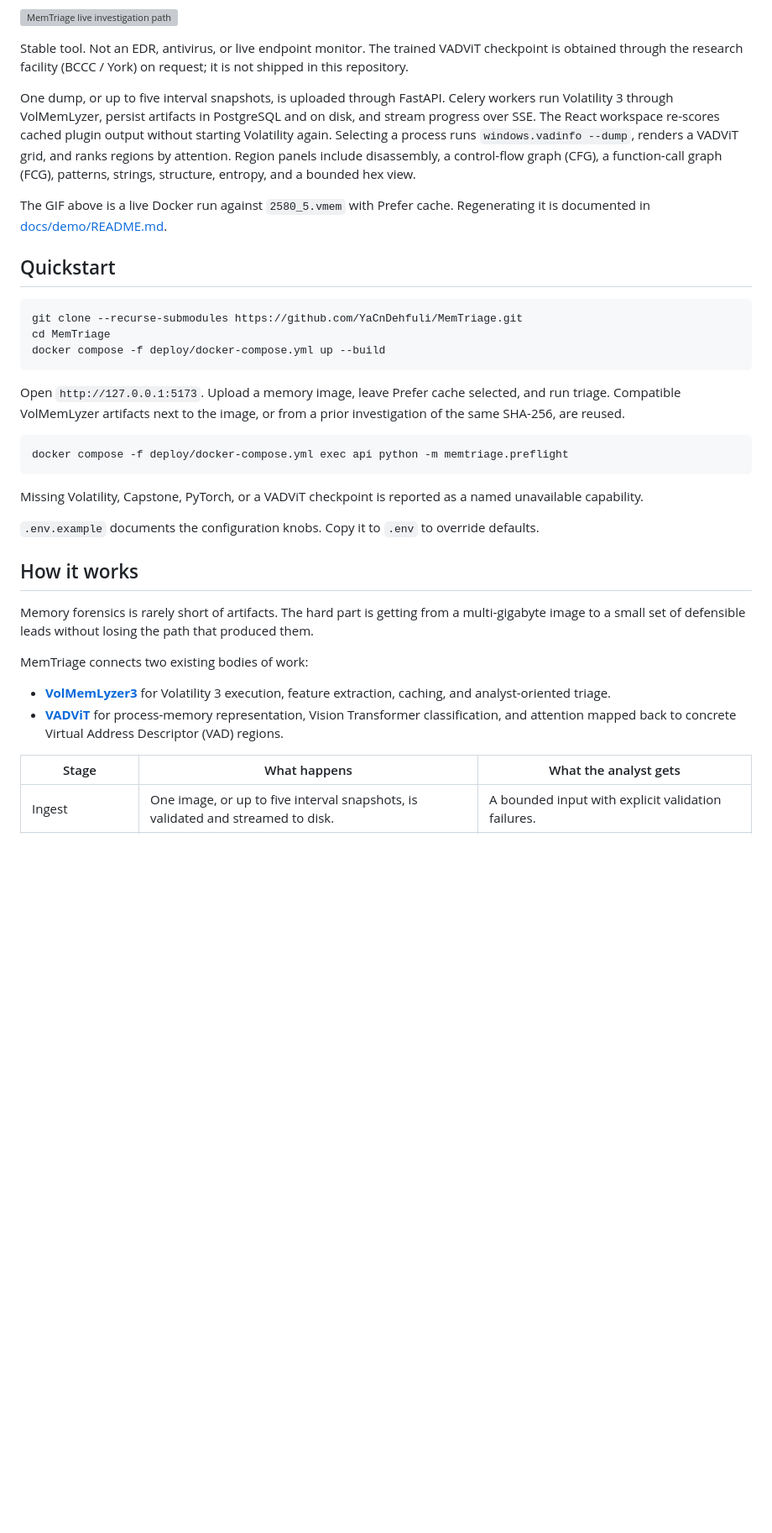
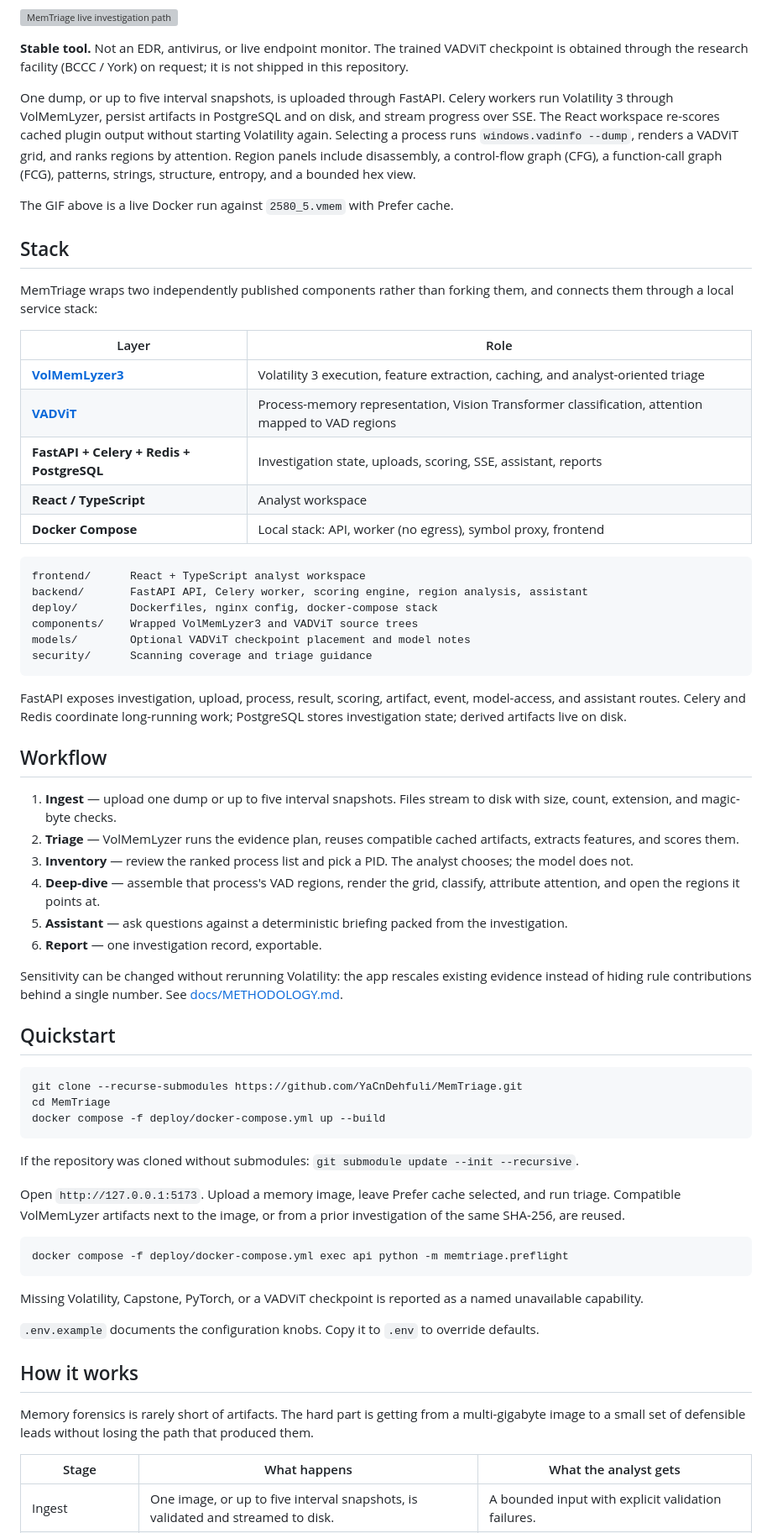
Before and after one commit to YaCnDehfuli/MemTriage, a Markdown page: README.md, the part around one of its changes. Shown at 84% size. Rendered like a GitHub page; blank space fills up the shorter version; grey boxes are pictures that could not be loaded.

````diff
--- a/README.md
+++ b/README.md
@@ -10,11 +13,45 @@ Memory-forensics workspace that runs Volatility 3 triage, re-scores cached artif
 
 ![MemTriage live investigation path](docs/demo/memtriage-live.gif)
 
-Stable tool. Not an EDR, antivirus, or live endpoint monitor. The trained VADViT checkpoint is obtained through the research facility (BCCC / York) on request; it is not shipped in this repository.
+**Stable tool.** Not an EDR, antivirus, or live endpoint monitor. The trained VADViT checkpoint is obtained through the research facility (BCCC / York) on request; it is not shipped in this repository.
 
 One dump, or up to five interval snapshots, is uploaded through FastAPI. Celery workers run Volatility 3 through VolMemLyzer, persist artifacts in PostgreSQL and on disk, and stream progress over SSE. The React workspace re-scores cached plugin output without starting Volatility again. Selecting a process runs `windows.vadinfo --dump`, renders a VADViT grid, and ranks regions by attention. Region panels include disassembly, a control-flow graph (CFG), a function-call graph (FCG), patterns, strings, structure, entropy, and a bounded hex view.
 
-The GIF above is a live Docker run against `2580_5.vmem` with Prefer cache. Regenerating it is documented in [docs/demo/README.md](docs/demo/README.md).
+The GIF above is a live Docker run against `2580_5.vmem` with Prefer cache.
+
+## Stack
+
+MemTriage wraps two independently published components rather than forking them, and connects them through a local service stack:
+
+| Layer | Role |
+| --- | --- |
+| **[VolMemLyzer3](https://github.com/YaCnDehfuli/VolMemLyzer3-CLI_forensic_tool)** | Volatility 3 execution, feature extraction, caching, and analyst-oriented triage |
+| **[VADViT](https://github.com/YaCnDehfuli/VADViT)** | Process-memory representation, Vision Transformer classification, attention mapped to VAD regions |
+| **FastAPI + Celery + Redis + PostgreSQL** | Investigation state, uploads, scoring, SSE, assistant, reports |
+| **React / TypeScript** | Analyst workspace |
+| **Docker Compose** | Local stack: API, worker (no egress), symbol proxy, frontend |
+
+```text
+frontend/      React + TypeScript analyst workspace
+backend/       FastAPI API, Celery worker, scoring engine, region analysis, assistant
+deploy/        Dockerfiles, nginx config, docker-compose stack
+components/    Wrapped VolMemLyzer3 and VADViT source trees
+models/        Optional VADViT checkpoint placement and model notes
+security/      Scanning coverage and triage guidance
+```
+
+FastAPI exposes investigation, upload, process, result, scoring, artifact, event, model-access, and assistant routes. Celery and Redis coordinate long-running work; PostgreSQL stores investigation state; derived artifacts live on disk.
+
+## Workflow
+
+1. **Ingest** — upload one dump or up to five interval snapshots. Files stream to disk with size, count, extension, and magic-byte checks.
+2. **Triage** — VolMemLyzer runs the evidence plan, reuses compatible cached artifacts, extracts features, and scores them.
+3. **Inventory** — review the ranked process list and pick a PID. The analyst chooses; the model does not.
+4. **Deep-dive** — assemble that process's VAD regions, render the grid, classify, attribute attention, and open the regions it points at.
+5. **Assistant** — ask questions against a deterministic briefing packed from the investigation.
+6. **Report** — one investigation record, exportable.
+
+Sensitivity can be changed without rerunning Volatility: the app rescales existing evidence instead of hiding rule contributions behind a single number. See [docs/METHODOLOGY.md](docs/METHODOLOGY.md).
 
 ## Quickstart
 
@@ -23,6 +60,8 @@ git clone --recurse-submodules https://github.com/YaCnDehfuli/MemTriage.git
 cd MemTriage
 docker compose -f deploy/docker-compose.yml up --build
 ```
+
+If the repository was cloned without submodules: `git submodule update --init --recursive`.
 
 Open `http://127.0.0.1:5173`. Upload a memory image, leave Prefer cache selected, and run triage. Compatible VolMemLyzer artifacts next to the image, or from a prior investigation of the same SHA-256, are reused.
 
@@ -38,11 +77,6 @@ Missing Volatility, Capstone, PyTorch, or a VADViT checkpoint is reported as a n
 
 Memory forensics is rarely short of artifacts. The hard part is getting from a multi-gigabyte image to a small set of defensible leads without losing the path that produced them.
 
-MemTriage connects two existing bodies of work:
-
-- **[VolMemLyzer3](https://github.com/YaCnDehfuli/VolMemLyzer3-CLI_forensic_tool)** for Volatility 3 execution, feature extraction, caching, and analyst-oriented triage.
-- **[VADViT](https://github.com/YaCnDehfuli/VADViT)** for process-memory representation, Vision Transformer classification, and attention mapped back to concrete Virtual Address Descriptor (VAD) regions.
-
 | Stage | What happens | What the analyst gets |
 | --- | --- | --- |
 | Ingest | One image, or up to five interval snapshots, is validated and streamed to disk. | A bounded input with explicit validation failures. |
````
Also changed, not shown: other parts of README.md (+54 -11 lines).
